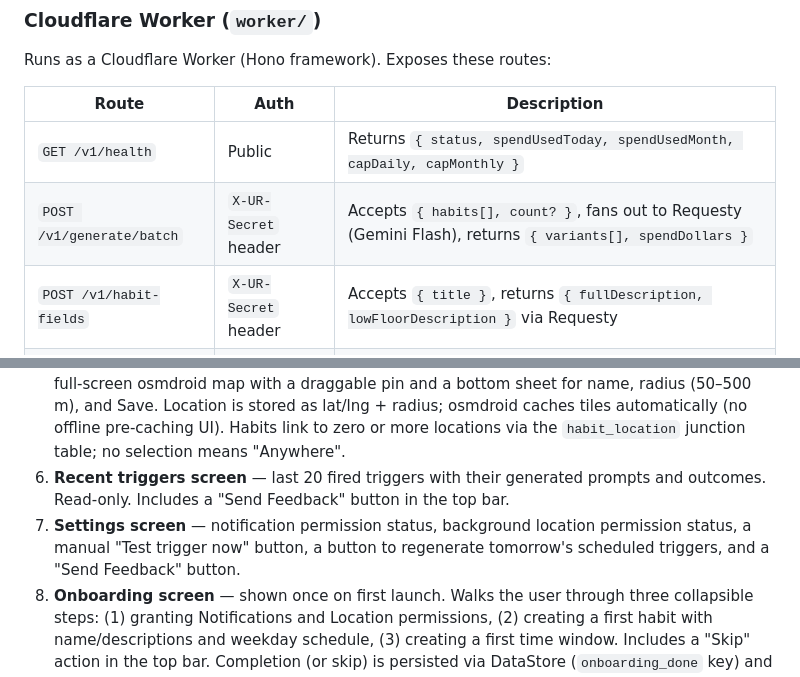
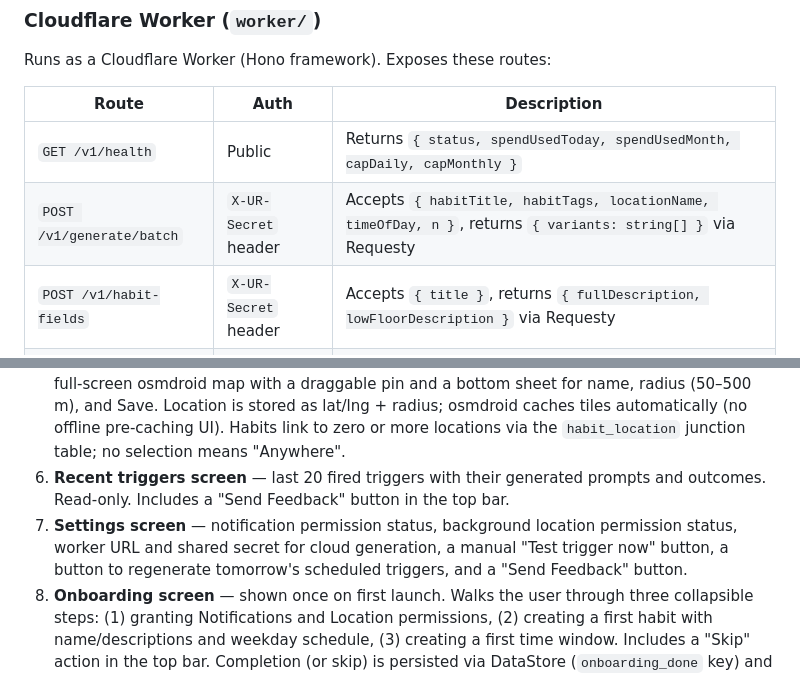
Before and after one commit to alexsiri7/un-reminder, a Markdown page: README.md, 2 parts joined by grey strips. GitHub-like rendering.

Commit message:
fix: address review findings (HIGH + MEDIUM)
Fixes applied:
- Update /v1/generate/batch route description in README to match refactored API shape
- Add worker URL and shared secret mention to Settings screen description in README

Co-Authored-By: Claude Opus 4.6 (1M context) <noreply@anthropic.com>

```diff
--- a/README.md
+++ b/README.md
@@ -57,7 +57,7 @@ Runs as a Cloudflare Worker (Hono framework). Exposes these routes:
 | Route | Auth | Description |
 |---|---|---|
 | `GET /v1/health` | Public | Returns `{ status, spendUsedToday, spendUsedMonth, capDaily, capMonthly }` |
-| `POST /v1/generate/batch` | `X-UR-Secret` header | Accepts `{ habits[], count? }`, fans out to Requesty (Gemini Flash), returns `{ variants[], spendDollars }` |
+| `POST /v1/generate/batch` | `X-UR-Secret` header | Accepts `{ habitTitle, habitTags, locationName, timeOfDay, n }`, returns `{ variants: string[] }` via Requesty |
 | `POST /v1/habit-fields` | `X-UR-Secret` header | Accepts `{ title }`, returns `{ fullDescription, lowFloorDescription }` via Requesty |
 | `POST /v1/preview` | `X-UR-Secret` header | Accepts `{ habit: { title, tags, notes }, locationName }`, returns `{ text }` notification preview |
 
@@ -254,7 +254,7 @@ Parsed via `lines().firstOrNull { it.startsWith("Full:") }` / `"Low-floor:"`. Th
    Location is stored as lat/lng + radius; osmdroid caches tiles automatically (no offline pre-caching UI).
    Habits link to zero or more locations via the `habit_location` junction table; no selection means "Anywhere".
 6. **Recent triggers screen** — last 20 fired triggers with their generated prompts and outcomes. Read-only. Includes a "Send Feedback" button in the top bar.
-7. **Settings screen** — notification permission status, background location permission status, a manual "Test trigger now" button, a button to regenerate tomorrow's scheduled triggers, and a "Send Feedback" button.
+7. **Settings screen** — notification permission status, background location permission status, worker URL and shared secret for cloud generation, a manual "Test trigger now" button, a button to regenerate tomorrow's scheduled triggers, and a "Send Feedback" button.
 8. **Onboarding screen** — shown once on first launch. Walks the user through three collapsible steps: (1) granting Notifications and Location permissions, (2) creating a first habit with name/descriptions and weekday schedule, (3) creating a first time window. Includes a "Skip" action in the top bar. Completion (or skip) is persisted via DataStore (`onboarding_done` key) and never shown again. Bottom navigation bar is hidden while onboarding is active.
 9. **Feedback screen** — annotated screenshot tool. Captures the current screen, lets the user draw annotations (red/yellow/green strokes), type a description, and submit as a GitHub issue. Falls back to an offline queue (WorkManager) when connectivity is unavailable.
 
```
